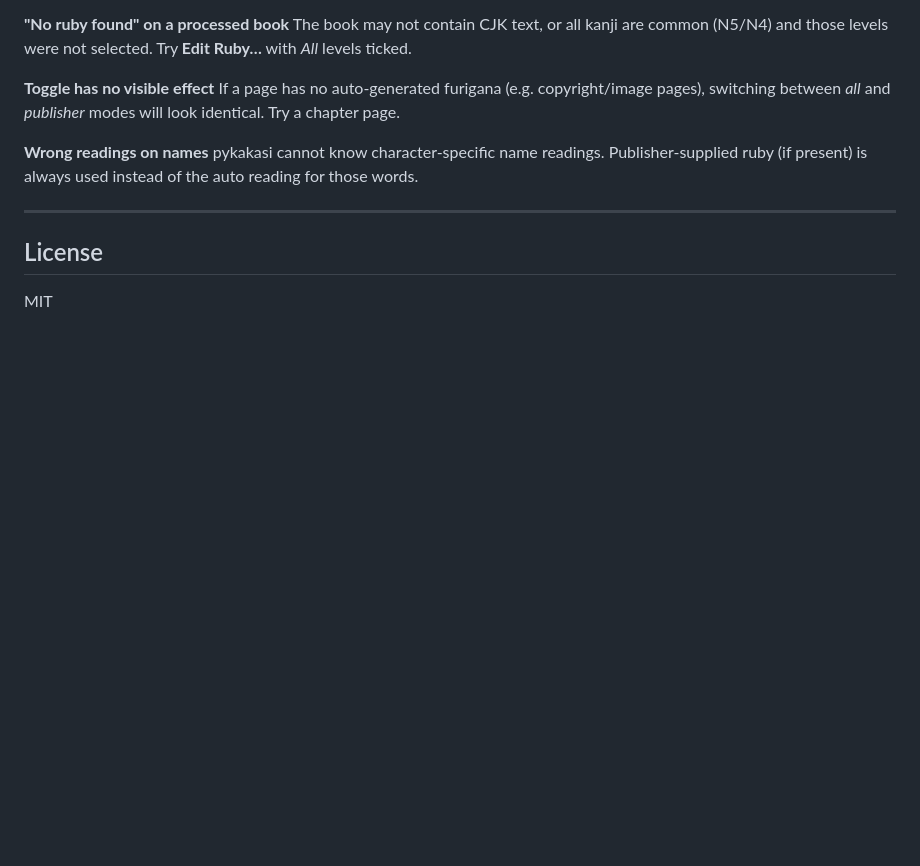
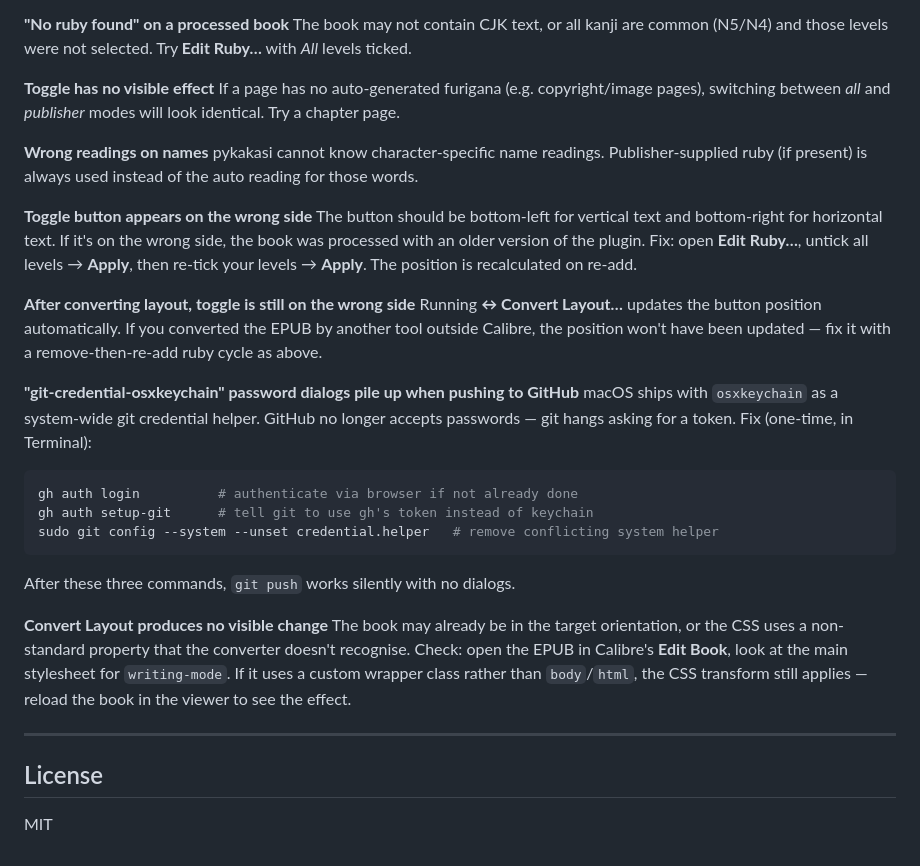
Before and after one commit to tobethesidekick/furigana-ruby, a Markdown page: README.md, the part around the change. Drawn GitHub-style; blank space fills up the shorter version.

Commit message:
Add v1.1.0 changelog and expanded troubleshooting to README
Documents real issues encountered during testing:
- Toggle button on wrong side after processing with older plugin version
- Button position not updating after external layout conversion
- git-credential-osxkeychain password dialog loop and fix
- Convert Layout producing no visible change

Co-Authored-By: Claude Sonnet 4.6 <noreply@anthropic.com>

````diff
--- a/README.md
+++ b/README.md
@@ -159,6 +159,24 @@ If a page has no auto-generated furigana (e.g. copyright/image pages), switching
 **Wrong readings on names**
 pykakasi cannot know character-specific name readings. Publisher-supplied ruby (if present) is always used instead of the auto reading for those words.
 
+**Toggle button appears on the wrong side**
+The button should be bottom-left for vertical text and bottom-right for horizontal text. If it's on the wrong side, the book was processed with an older version of the plugin. Fix: open **Edit Ruby…**, untick all levels → **Apply**, then re-tick your levels → **Apply**. The position is recalculated on re-add.
+
+**After converting layout, toggle is still on the wrong side**
+Running **↔ Convert Layout…** updates the button position automatically. If you converted the EPUB by another tool outside Calibre, the position won't have been updated — fix it with a remove-then-re-add ruby cycle as above.
+
+**"git-credential-osxkeychain" password dialogs pile up when pushing to GitHub**
+macOS ships with `osxkeychain` as a system-wide git credential helper. GitHub no longer accepts passwords — git hangs asking for a token. Fix (one-time, in Terminal):
+```bash
+gh auth login          # authenticate via browser if not already done
+gh auth setup-git      # tell git to use gh's token instead of keychain
+sudo git config --system --unset credential.helper   # remove conflicting system helper
+```
+After these three commands, `git push` works silently with no dialogs.
+
+**Convert Layout produces no visible change**
+The book may already be in the target orientation, or the CSS uses a non-standard property that the converter doesn't recognise. Check: open the EPUB in Calibre's **Edit Book**, look at the main stylesheet for `writing-mode`. If it uses a custom wrapper class rather than `body`/`html`, the CSS transform still applies — reload the book in the viewer to see the effect.
+
 ---
 
 ## License
````
